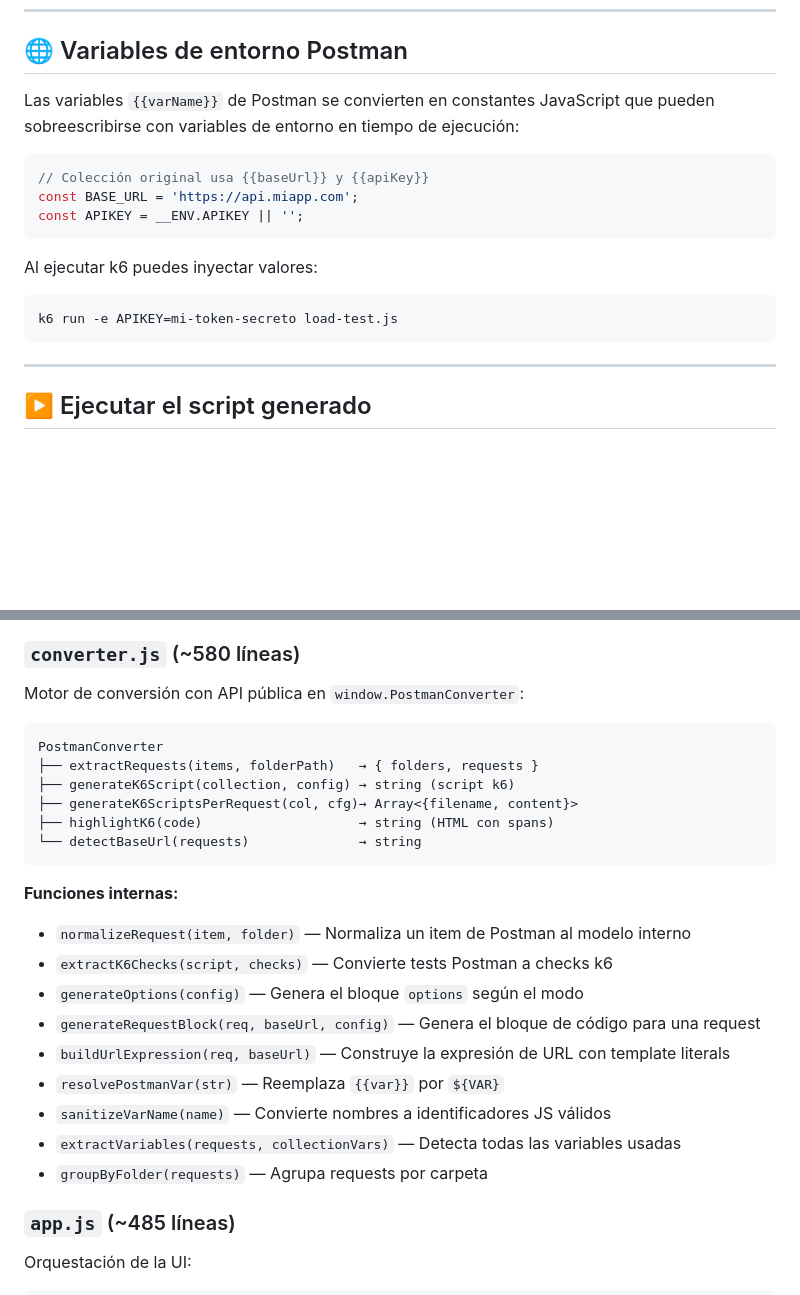
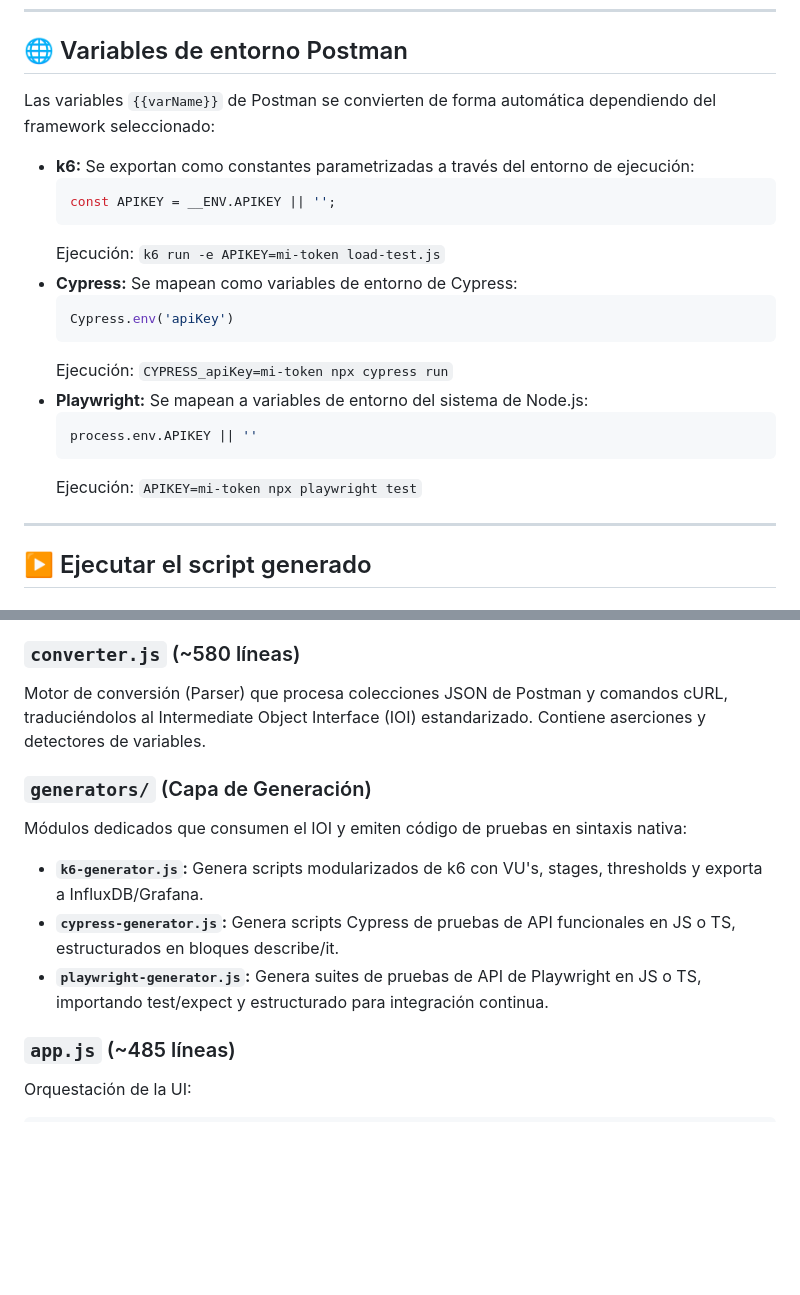
Before and after one commit to alexalvarezjl/postman-to-k6, a Markdown page: README.md, 2 parts joined by grey strips. GitHub-like rendering; blank space fills up the shorter version.

````diff
--- a/README.md
+++ b/README.md
@@ -339,18 +343,23 @@ errorRate.add(!ok_abc123);
 
 ## 🌐 Variables de entorno Postman
 
-Las variables `{{varName}}` de Postman se convierten en constantes JavaScript que pueden sobreescribirse con variables de entorno en tiempo de ejecución:
+Las variables `{{varName}}` de Postman se convierten de forma automática dependiendo del framework seleccionado:
 
-```js
-// Colección original usa {{baseUrl}} y {{apiKey}}
-const BASE_URL = 'https://api.miapp.com';
-const APIKEY = __ENV.APIKEY || '';
-```
-
-Al ejecutar k6 puedes inyectar valores:
-```bash
-k6 run -e APIKEY=mi-token-secreto load-test.js
-```
+* **k6:** Se exportan como constantes parametrizadas a través del entorno de ejecución:
+  ```js
+  const APIKEY = __ENV.APIKEY || '';
+  ```
+  Ejecución: `k6 run -e APIKEY=mi-token load-test.js`
+* **Cypress:** Se mapean como variables de entorno de Cypress:
+  ```js
+  Cypress.env('apiKey')
+  ```
+  Ejecución: `CYPRESS_apiKey=mi-token npx cypress run`
+* **Playwright:** Se mapean a variables de entorno del sistema de Node.js:
+  ```js
+  process.env.APIKEY || ''
+  ```
+  Ejecución: `APIKEY=mi-token npx playwright test`
 
 ---
 
@@ -428,27 +437,13 @@ Sistema de diseño completo con:
 Parser dedicado que convierte un comando cURL (Bash) crudo en el objeto de request normalizado que el generador puede entender. Maneja división de tokens, strings multilínea con escapes, y flags cortas/largas.
 
 ### `converter.js` (~580 líneas)
-Motor de conversión con API pública en `window.PostmanConverter`:
+Motor de conversión (Parser) que procesa colecciones JSON de Postman y comandos cURL, traduciéndolos al Intermediate Object Interface (IOI) estandarizado. Contiene aserciones y detectores de variables.
 
-```
-PostmanConverter
-├── extractRequests(items, folderPath)   → { folders, requests }
-├── generateK6Script(collection, config) → string (script k6)
-├── generateK6ScriptsPerRequest(col, cfg)→ Array<{filename, content}>
-├── highlightK6(code)                    → string (HTML con spans)
-└── detectBaseUrl(requests)              → string
-```
-
-**Funciones internas:**
-- `normalizeRequest(item, folder)` — Normaliza un item de Postman al modelo interno
-- `extractK6Checks(script, checks)` — Convierte tests Postman a checks k6
-- `generateOptions(config)` — Genera el bloque `options` según el modo
-- `generateRequestBlock(req, baseUrl, config)` — Genera el bloque de código para una request
-- `buildUrlExpression(req, baseUrl)` — Construye la expresión de URL con template literals
-- `resolvePostmanVar(str)` — Reemplaza `{{var}}` por `${VAR}`
-- `sanitizeVarName(name)` — Convierte nombres a identificadores JS válidos
-- `extractVariables(requests, collectionVars)` — Detecta todas las variables usadas
-- `groupByFolder(requests)` — Agrupa requests por carpeta
+### `generators/` (Capa de Generación)
+Módulos dedicados que consumen el IOI y emiten código de pruebas en sintaxis nativa:
+- **`k6-generator.js`:** Genera scripts modularizados de k6 con VU's, stages, thresholds y exporta a InfluxDB/Grafana.
+- **`cypress-generator.js`:** Genera scripts Cypress de pruebas de API funcionales en JS o TS, estructurados en bloques describe/it.
+- **`playwright-generator.js`:** Genera suites de pruebas de API de Playwright en JS o TS, importando test/expect y estructurado para integración continua.
 
 ### `app.js` (~485 líneas)
 Orquestación de la UI:
````
Also changed, not shown: other parts of README.md (+31 -27 lines).
